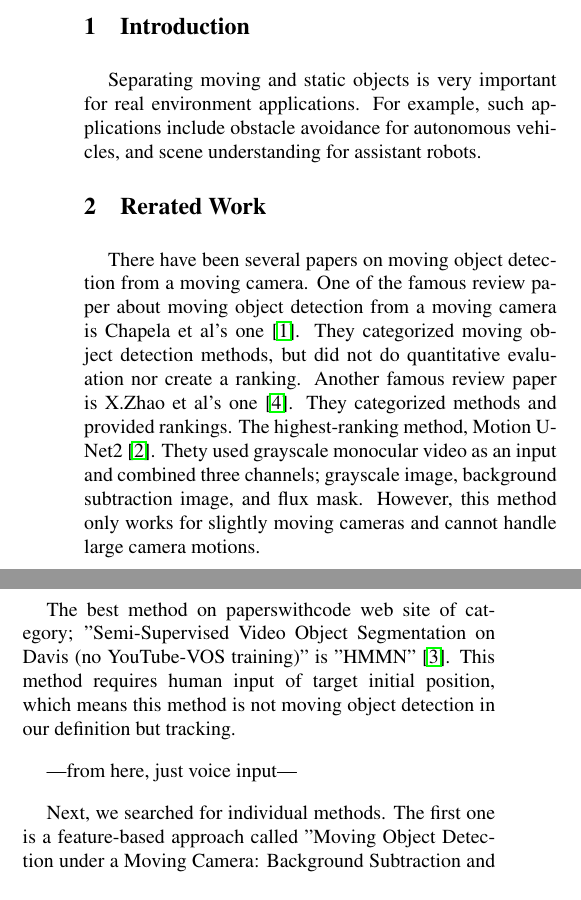
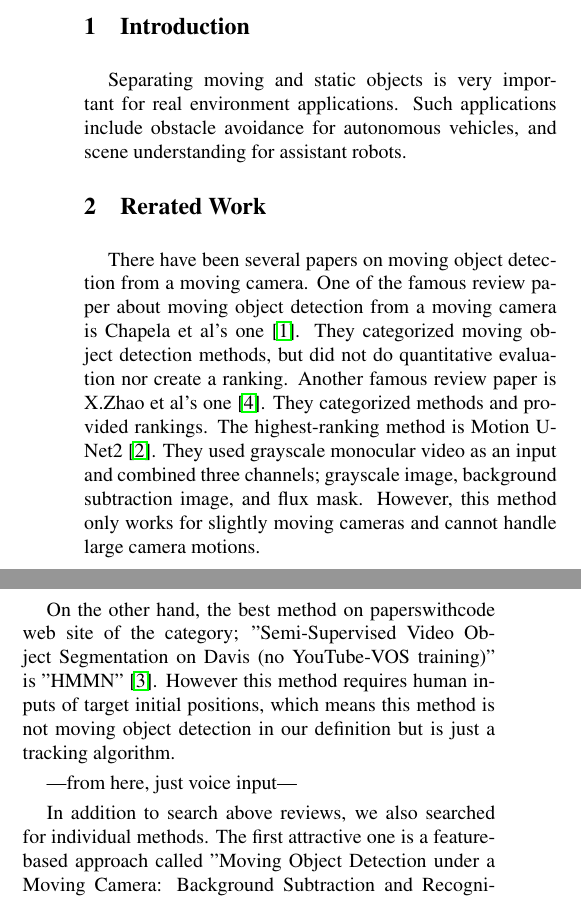
Before and after one commit to MasahiroOgawa/movingObjectDetectionFromAMovingCamera, a LaTeX thesis (tex/20230714_minithesis_movingobjectdetection.tex): two parts of the columns of page 1 of 2, joined at a grey line, cut so that both start at the same text. Compiled offline with pdfLaTeX.

Commit message:
update related work a bit.

```diff
--- a/tex/20230714_minithesis_movingobjectdetection.tex
+++ b/tex/20230714_minithesis_movingobjectdetection.tex
@@ -32,7 +32,7 @@
 
 \section{Introduction}
 Separating moving and static objects is very important for real environment applications.
-For example, such applications include obstacle avoidance for autonomous vehicles, and scene understanding for assistant robots.
+Such applications include obstacle avoidance for autonomous vehicles, and scene understanding for assistant robots.
 
 
 \section{Rerated Work}
@@ -41,16 +41,19 @@ One of the famous review paper about moving object detection from a moving camer
 They categorized moving object detection methods, but did not do quantitative evaluation nor create a ranking.
 Another famous review paper is X.Zhao et al's one \cite{ZHAO202228}.
 They categorized methods and provided rankings.
-The highest-ranking method, Motion U-Net2 \cite{DBLP:conf/icpr/RahmonBSP20}.
-Thety used grayscale monocular video as an input and combined three channels; grayscale image, background subtraction image, and flux mask.
+The highest-ranking method is Motion U-Net2 \cite{DBLP:conf/icpr/RahmonBSP20}.
+They used grayscale monocular video as an input and combined three channels; grayscale image, background subtraction image, and flux mask.
 However, this method only works for slightly moving cameras and cannot handle large camera motions.
 
-The best method on paperswithcode web site of category; "Semi-Supervised Video Object Segmentation on Davis (no YouTube-VOS training)" is "HMMN" \cite{DBLP:journals/corr/abs-2109-11404}.
-This method requires human input of target initial position, which means this method is not moving object detection in our definition but tracking.
+On the other hand, the best method on paperswithcode web site of the category; "Semi-Supervised Video Object Segmentation on Davis (no YouTube-VOS training)" is "HMMN" \cite{DBLP:journals/corr/abs-2109-11404}.
+However this method requires human inputs of target initial positions, which means this method is not moving object detection in our definition but is just a tracking algorithm.
 
 ---from here, just voice input---
 
-Next, we searched for individual methods. The first one is a feature-based approach called "Moving Object Detection under a Moving Camera: Background Subtraction and Recognition" by Win Long Song et al. This method uses the orientation of the optical flow between adjacent frames and calculates the background orientation field. The motion saliency is obtained by the difference between the reconstructed background orientation and the region orientation.
+In addition to search above reviews, we also searched for individual methods.
+The first attractive one is a feature-based approach called "Moving Object Detection under a Moving Camera: Background Subtraction and Recognition" by Win Long Song et al.
+This method uses the orientation of the optical flow between adjacent frames and calculates the background orientation field.
+The motion saliency is obtained by the difference between the reconstructed background orientation and the region orientation.
 
 The second method is a homography-based approach called "Multiple Moving Object Detection on Simultaneous Tracking from Time-Varying Background." This method estimates the camera rotation using computer vision techniques and solves the question when both the camera's focal length and rotation are unknown. However, this method assumes a fixed focal length.
 
```
Also changed, not shown: tex/20230714_minithesis_movingobjectdetection.pdf.
